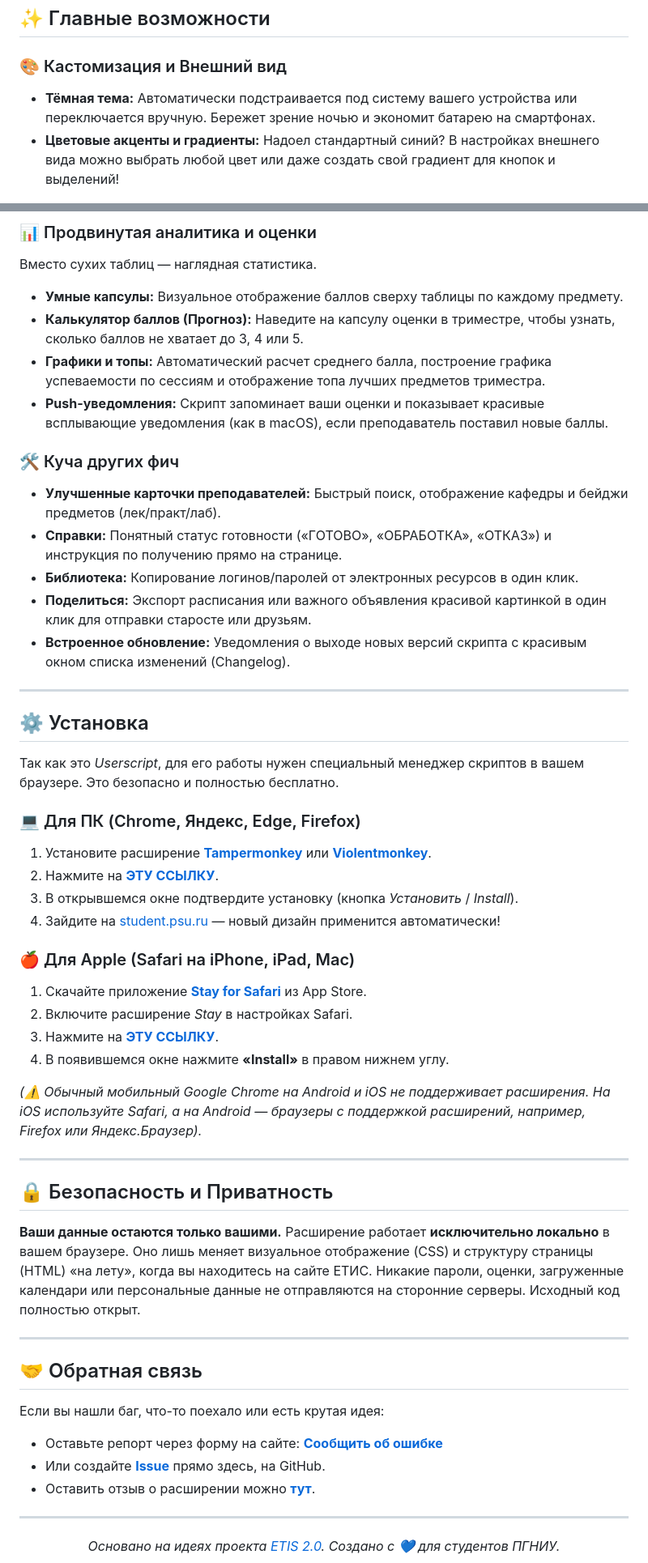
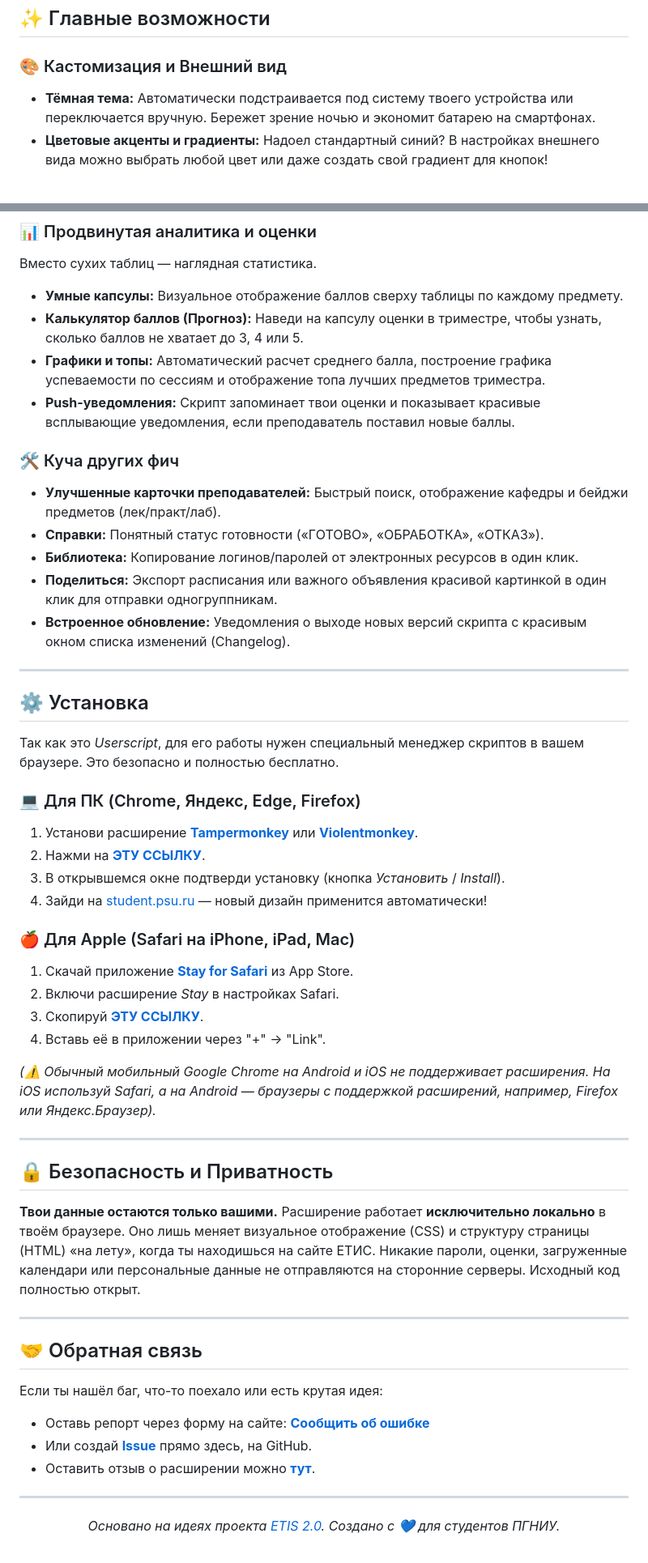
Before and after one commit to defl-orator/etis-reborn, a Markdown page: README.md, 2 parts joined by grey strips. Shown at 81% size. GitHub-like rendering.

```diff
--- a/README.md
+++ b/README.md
@@ -21,8 +21,8 @@
 ## ✨ Главные возможности
 
 ### 🎨 Кастомизация и Внешний вид
-*   **Тёмная тема:** Автоматически подстраивается под систему вашего устройства или переключается вручную. Бережет зрение ночью и экономит батарею на смартфонах.
-*   **Цветовые акценты и градиенты:** Надоел стандартный синий? В настройках внешнего вида можно выбрать любой цвет или даже создать свой градиент для кнопок и выделений!
+*   **Тёмная тема:** Автоматически подстраивается под систему твоего устройства или переключается вручную. Бережет зрение ночью и экономит батарею на смартфонах.
+*   **Цветовые акценты и градиенты:** Надоел стандартный синий? В настройках внешнего вида можно выбрать любой цвет или даже создать свой градиент для кнопок!
 
 <div align="center">
   <img src="img/grades-mobile-dark-new.png" width="400" style="border-radius: 8px;">
@@ -50,15 +50,15 @@
 ### 📊 Продвинутая аналитика и оценки
 Вместо сухих таблиц — наглядная статистика.
 *   **Умные капсулы:** Визуальное отображение баллов сверху таблицы по каждому предмету.
-*   **Калькулятор баллов (Прогноз):** Наведите на капсулу оценки в триместре, чтобы узнать, сколько баллов не хватает до 3, 4 или 5.
+*   **Калькулятор баллов (Прогноз):** Наведи на капсулу оценки в триместре, чтобы узнать, сколько баллов не хватает до 3, 4 или 5.
 *   **Графики и топы:** Автоматический расчет среднего балла, построение графика успеваемости по сессиям и отображение топа лучших предметов триместра.
-*   **Push-уведомления:** Скрипт запоминает ваши оценки и показывает красивые всплывающие уведомления (как в macOS), если преподаватель поставил новые баллы.
+*   **Push-уведомления:** Скрипт запоминает твои оценки и показывает красивые всплывающие уведомления, если преподаватель поставил новые баллы.
 
 ### 🛠 Куча других фич
 *   **Улучшенные карточки преподавателей:** Быстрый поиск, отображение кафедры и бейджи предметов (лек/практ/лаб).
-*   **Справки:** Понятный статус готовности («ГОТОВО», «ОБРАБОТКА», «ОТКАЗ») и инструкция по получению прямо на странице.
+*   **Справки:** Понятный статус готовности («ГОТОВО», «ОБРАБОТКА», «ОТКАЗ»).
 *   **Библиотека:** Копирование логинов/паролей от электронных ресурсов в один клик.
-*   **Поделиться:** Экспорт расписания или важного объявления красивой картинкой в один клик для отправки старосте или друзьям.
+*   **Поделиться:** Экспорт расписания или важного объявления красивой картинкой в один клик для отправки одногруппникам.
 *   **Встроенное обновление:** Уведомления о выходе новых версий скрипта с красивым окном списка изменений (Changelog).
 
 ---
@@ -68,34 +68,34 @@
 Так как это *Userscript*, для его работы нужен специальный менеджер скриптов в вашем браузере. Это безопасно и полностью бесплатно.
 
 ### 💻 Для ПК (Chrome, Яндекс, Edge, Firefox)
-1. Установите расширение **[Tampermonkey](https://chromewebstore.google.com/detail/tampermonkey/dhdgffkkebhmkfjojejmpbldmpobfkfo)** или **[Violentmonkey](https://violentmonkey.github.io/)**.
-2. Нажмите на **[ЭТУ ССЫЛКУ](https://raw.githubusercontent.com/defl-orator/etis-reborn/main/etis.user.js)**.
-3. В открывшемся окне подтвердите установку (кнопка *Установить* / *Install*).
-4. Зайдите на [student.psu.ru](https://student.psu.ru) — новый дизайн применится автоматически!
+1. Установи расширение **[Tampermonkey](https://chromewebstore.google.com/detail/tampermonkey/dhdgffkkebhmkfjojejmpbldmpobfkfo)** или **[Violentmonkey](https://violentmonkey.github.io/)**.
+2. Нажми на **[ЭТУ ССЫЛКУ](https://raw.githubusercontent.com/defl-orator/etis-reborn/main/etis.user.js)**.
+3. В открывшемся окне подтверди установку (кнопка *Установить* / *Install*).
+4. Зайди на [student.psu.ru](https://student.psu.ru) — новый дизайн применится автоматически!
 
 ### 🍎 Для Apple (Safari на iPhone, iPad, Mac)
-1. Скачайте приложение **[Stay for Safari](https://apps.apple.com/ru/app/stay-for-safari/id1591620171)** из App Store.
-2. Включите расширение *Stay* в настройках Safari.
-3. Нажмите на **[ЭТУ ССЫЛКУ](https://raw.githubusercontent.com/defl-orator/etis-reborn/main/etis.user.js)**.
-4. В появившемся окне нажмите **«Install»** в правом нижнем углу.
+1. Скачай приложение **[Stay for Safari](https://apps.apple.com/ru/app/stay-for-safari/id1591620171)** из App Store.
+2. Включи расширение *Stay* в настройках Safari.
+3. Скопируй **[ЭТУ ССЫЛКУ](https://raw.githubusercontent.com/defl-orator/etis-reborn/main/etis.user.js)**.
+4. Вставь её в приложении через "+" -> "Link".
 
-*(⚠️ Обычный мобильный Google Chrome на Android и iOS не поддерживает расширения. На iOS используйте Safari, а на Android — браузеры с поддержкой расширений, например, Firefox или Яндекс.Браузер).*
+*(⚠️ Обычный мобильный Google Chrome на Android и iOS не поддерживает расширения. На iOS используй Safari, а на Android — браузеры с поддержкой расширений, например, Firefox или Яндекс.Браузер).*
 
 ---
 
 ## 🔒 Безопасность и Приватность
 
-**Ваши данные остаются только вашими.**
-Расширение работает **исключительно локально** в вашем браузере. Оно лишь меняет визуальное отображение (CSS) и структуру страницы (HTML) «на лету», когда вы находитесь на сайте ЕТИС.
+**Твои данные остаются только вашими.**
+Расширение работает **исключительно локально** в твоём браузере. Оно лишь меняет визуальное отображение (CSS) и структуру страницы (HTML) «на лету», когда ты находишься на сайте ЕТИС.
 Никакие пароли, оценки, загруженные календари или персональные данные не отправляются на сторонние серверы. Исходный код полностью открыт.
 
 ---
 
 ## 🤝 Обратная связь
 
-Если вы нашли баг, что-то поехало или есть крутая идея:
-*   Оставьте репорт через форму на сайте: **[Сообщить об ошибке](https://etisreborn.ru/#bugreport)**
-*   Или создайте **[Issue](https://github.com/defl-orator/etis-reborn/issues)** прямо здесь, на GitHub.
+Если ты нашёл баг, что-то поехало или есть крутая идея:
+*   Оставь репорт через форму на сайте: **[Сообщить об ошибке](https://etisreborn.ru/#bugreport)**
+*   Или создай **[Issue](https://github.com/defl-orator/etis-reborn/issues)** прямо здесь, на GitHub.
 *   Оставить отзыв о расширении можно **[тут](https://etisreborn.ru/#writereview)**.
 
 ---
```
Also changed, not shown: other parts of README.md (+5 -5 lines).
